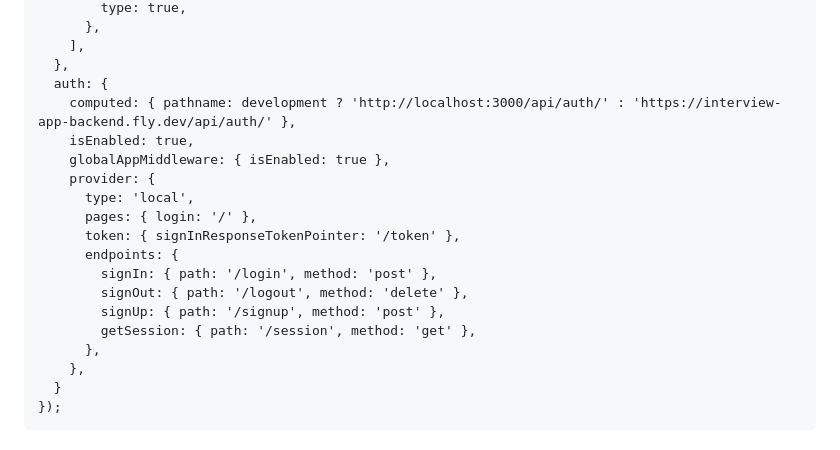
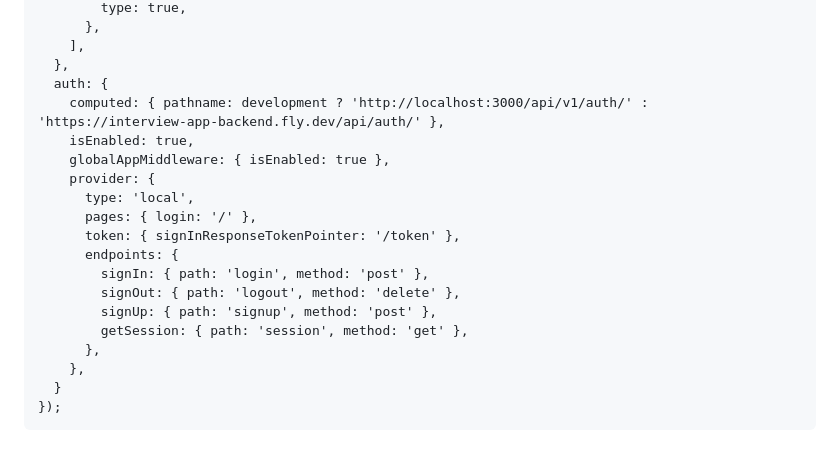
Before and after one commit to mark-mcdermott/drivetracks-wip-nuxt3, a Markdown page: README.md, the part around the change. Drawn GitHub-style.

```diff
--- a/README.md
+++ b/README.md
@@ -1004,7 +1004,7 @@ export default defineNuxtConfig({
     ],
   },
   auth: {
-    computed: { pathname: development ? 'http://localhost:3000/api/auth/' : 'https://interview-app-backend.fly.dev/api/auth/' },
+    computed: { pathname: development ? 'http://localhost:3000/api/v1/auth/' : 'https://interview-app-backend.fly.dev/api/auth/' },
     isEnabled: true,
     globalAppMiddleware: { isEnabled: true },
     provider: {
@@ -1012,10 +1012,10 @@ export default defineNuxtConfig({
       pages: { login: '/' },
       token: { signInResponseTokenPointer: '/token' },
       endpoints: {
-        signIn: { path: '/login', method: 'post' },
-        signOut: { path: '/logout', method: 'delete' },
-        signUp: { path: '/signup', method: 'post' },
-        getSession: { path: '/session', method: 'get' },
+        signIn: { path: 'login', method: 'post' },
+        signOut: { path: 'logout', method: 'delete' },
+        signUp: { path: 'signup', method: 'post' },
+        getSession: { path: 'session', method: 'get' },
       },
     },
   }
```
